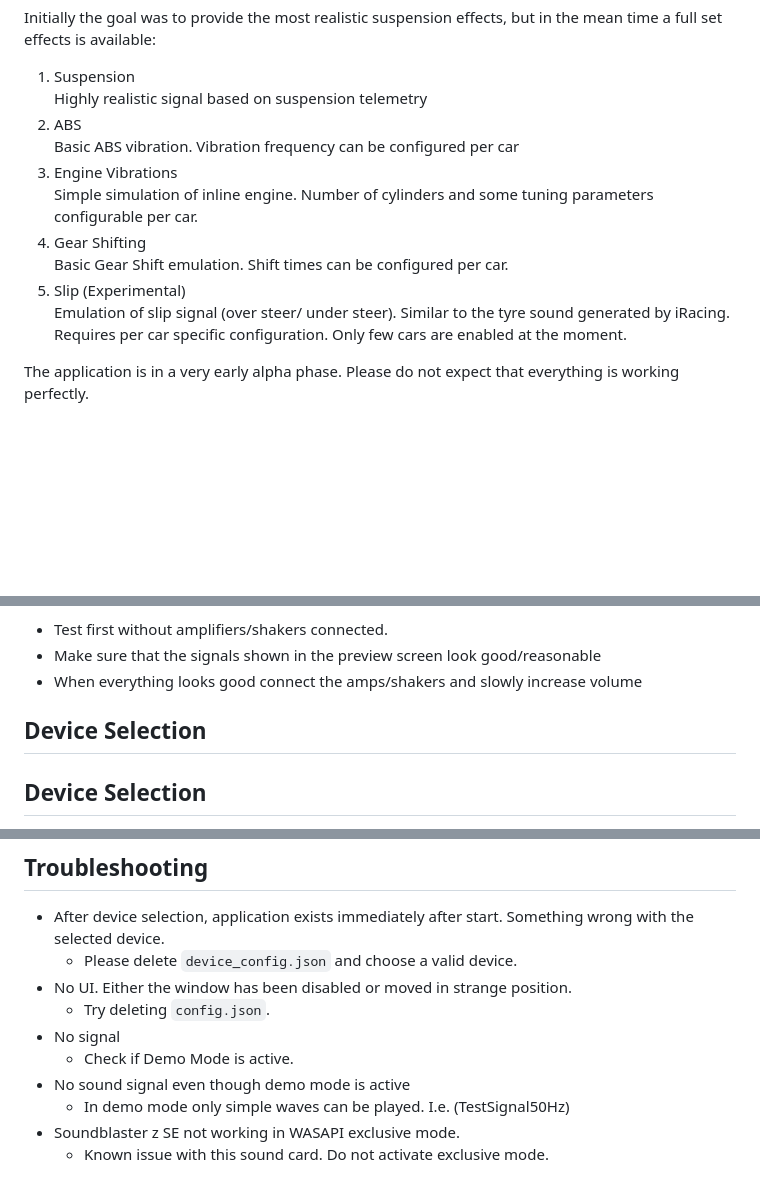
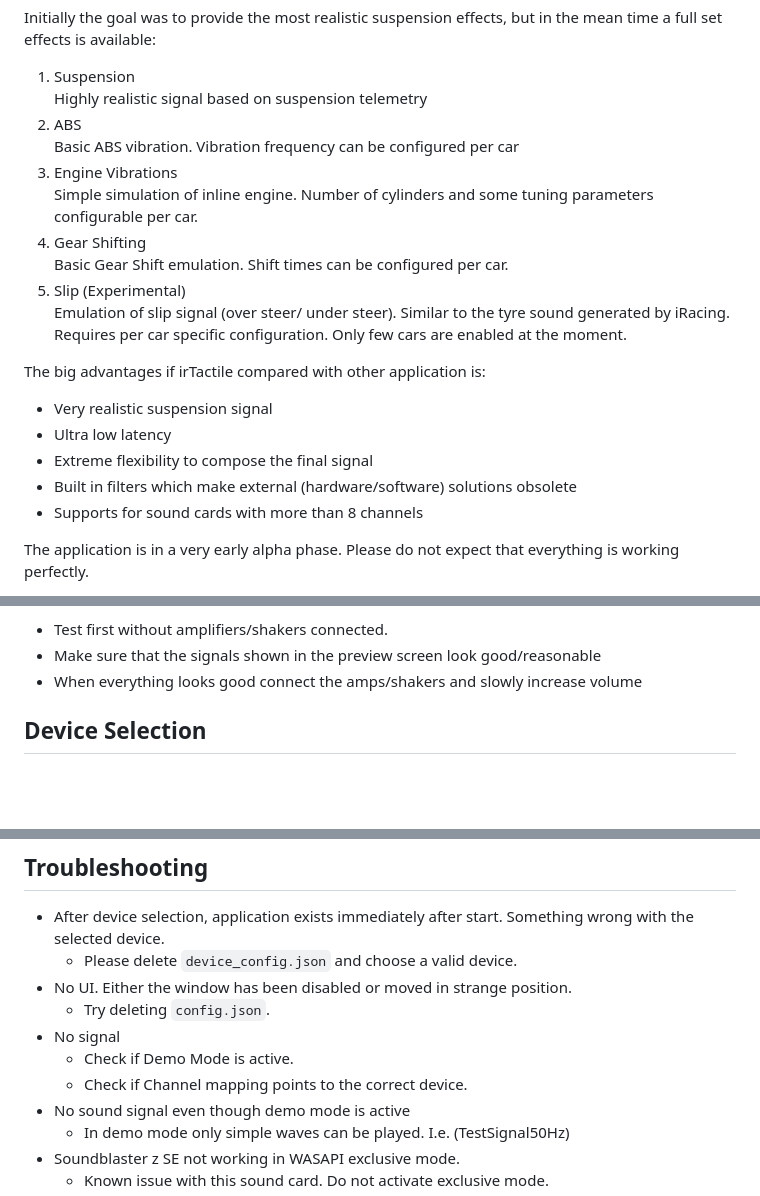
Before and after one commit to jSchmidt-design/irTactile, a Markdown page: README.md, 3 parts joined by grey strips. GitHub-like rendering; blank space fills up the shorter version.

Commit message:
upadated doc

```diff
--- a/README.md
+++ b/README.md
@@ -8,13 +8,19 @@ Initially the goal was to provide the most realistic suspension effects, but in
   Highly realistic signal based on suspension telemetry
 2. ABS\
   Basic ABS vibration. Vibration frequency can be configured per car
-1. Engine Vibrations\
+3. Engine Vibrations\
   Simple simulation of inline engine. Number of cylinders and some tuning parameters configurable per car.
-1. Gear Shifting\
+4. Gear Shifting\
   Basic Gear Shift emulation. Shift times can be configured per car.
-1. Slip (Experimental)\
+5. Slip (Experimental)\
   Emulation of slip signal (over steer/ under steer). Similar to the tyre sound generated by iRacing. Requires per car specific configuration. Only few cars are enabled at the moment.
 
+The big advantages if irTactile compared with other application is:
+- Very realistic suspension signal
+- Ultra low latency
+- Extreme flexibility to compose the final signal
+- Built in filters which make external (hardware/software) solutions obsolete
+- Supports for sound cards with more than 8 channels
 
 The application is in a very early alpha phase. Please do not expect that everything is working perfectly.
 
@@ -50,8 +56,6 @@ Running irTactile is straightforward.
 - Test first without amplifiers/shakers connected.
 - Make sure that the signals shown in the preview screen look good/reasonable
 - When everything looks good connect the amps/shakers and slowly increase volume
-
-## Device Selection
 
 
 ## Device Selection
@@ -285,6 +289,7 @@ As soon as a car is driven for the first time a default configuration file will
     - Try deleting `config.json`.
 - No signal
   - Check if Demo Mode is active.
+  - Check if Channel mapping points to the correct device.
 - No sound signal even though demo mode is active
   - In demo mode only simple waves can be played. I.e. (TestSignal50Hz)
 - Soundblaster z SE not working in WASAPI exclusive mode.
```
